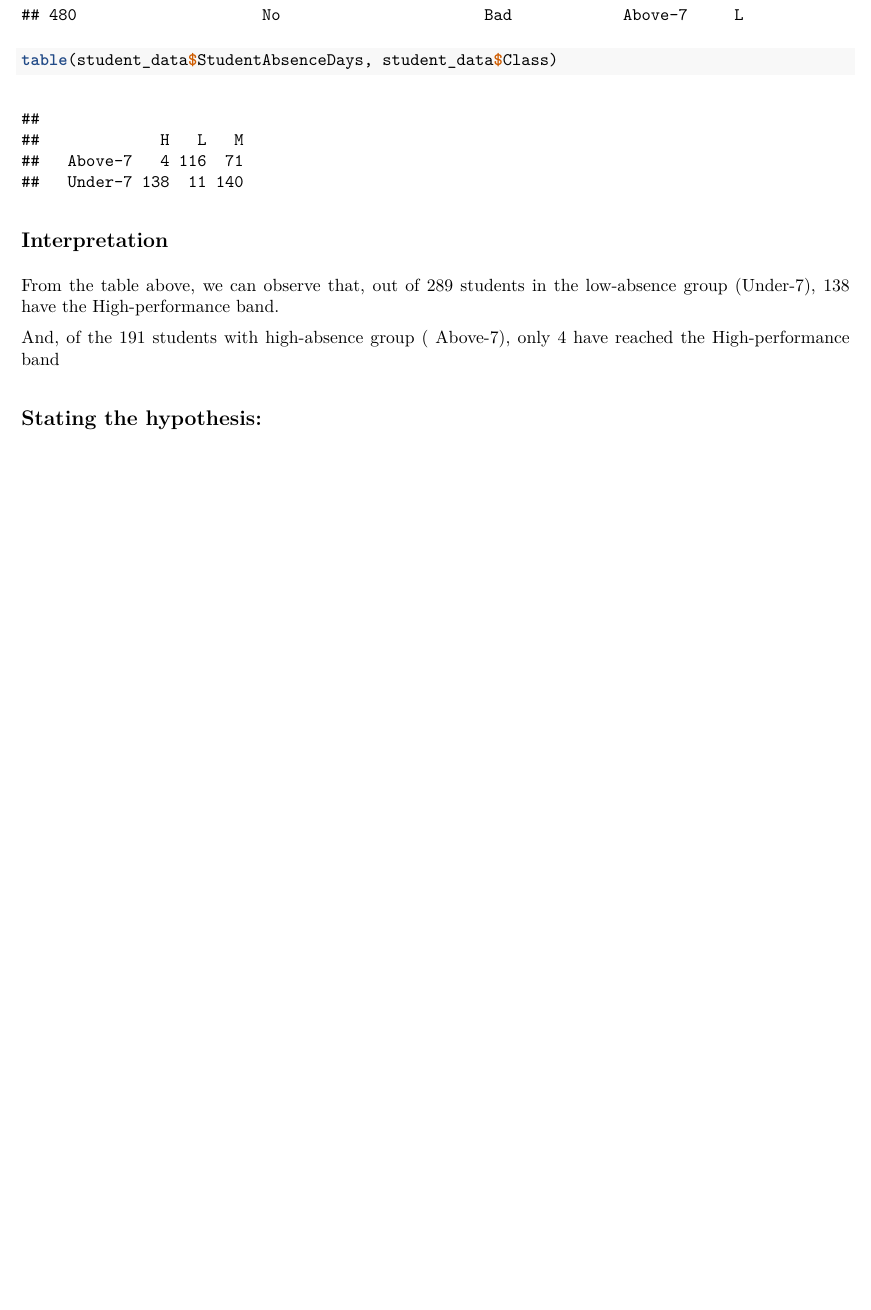
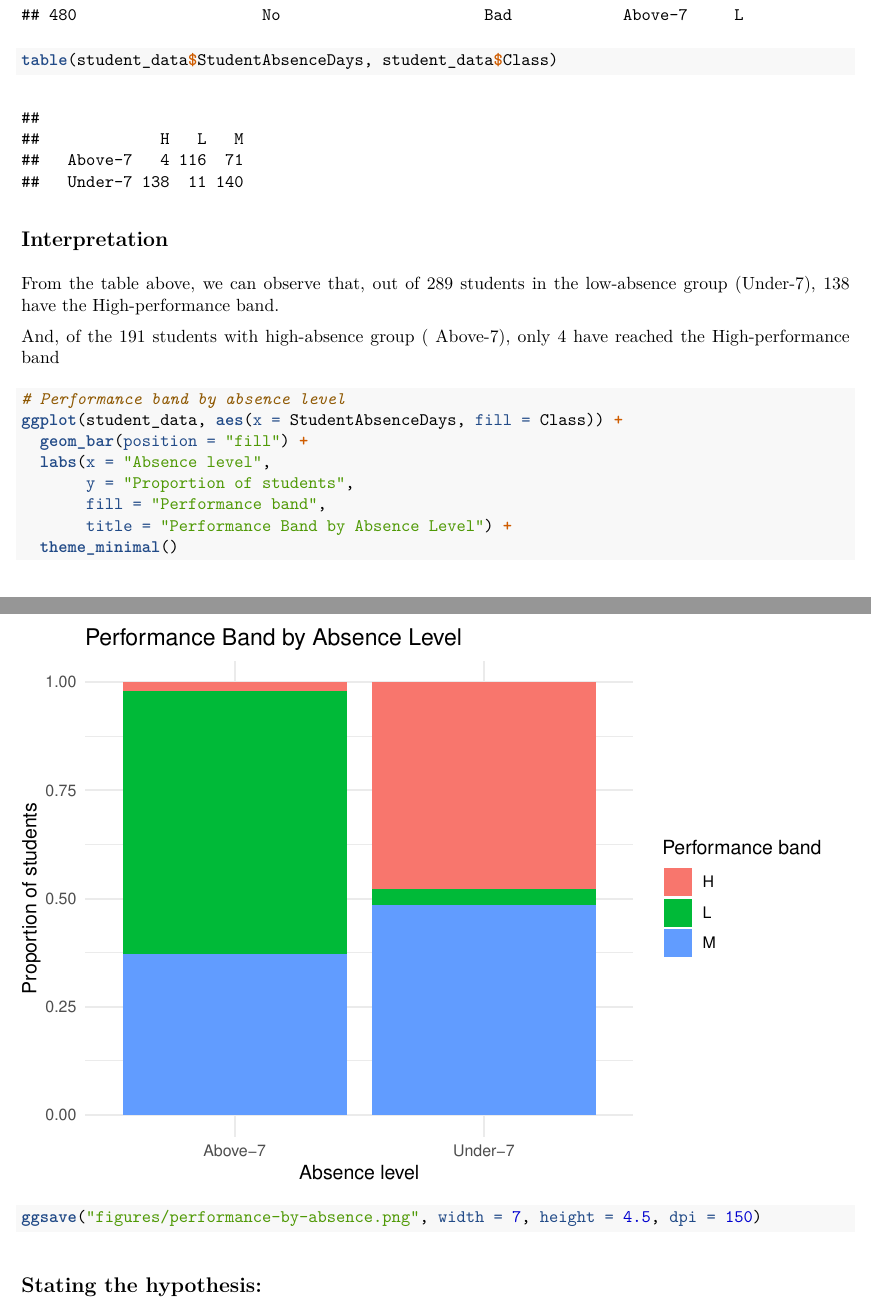
Before and after one commit to bhavya-dadhich22/absenteeism-and-academic-performance, an R Markdown document (gq1-performance-analysis.Rmd): part of page 2 of 5 before the commit and two parts of pages 2 and 3 of 6 after it, the two joined at a grey line, cut so that both start at the same text, the shorter picture padded with empty space. The pictures show the output file gq1-performance-analysis.pdf that the author committed with the source.

Commit message:
Add files via upload

````diff
--- a/gq1-performance-analysis.Rmd
+++ b/gq1-performance-analysis.Rmd
@@ -49,6 +49,18 @@ From the table above, we can observe that, out of 289 students in the low-absenc
 
 And, of the 191 students with high-absence group ( Above-7), only 4 have reached the High-performance band
 
+```{r}
+# Performance band by absence level
+ggplot(student_data, aes(x = StudentAbsenceDays, fill = Class)) +
+  geom_bar(position = "fill") +
+  labs(x = "Absence level",
+       y = "Proportion of students",
+       fill = "Performance band",
+       title = "Performance Band by Absence Level") +
+  theme_minimal()
+
+ggsave("figures/performance-by-absence.png", width = 7, height = 4.5, dpi = 150)
+```
 
 ## Stating the hypothesis:
 
````
Also changed, not shown: figures/performance-by-absence.png (added), figures/permutation-distribution.png (added), gq1-performance-analysis.pdf, gq1-performance-analysis.Rmd (2 more changed lines).
